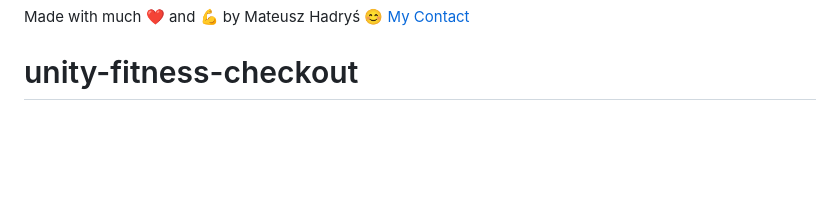
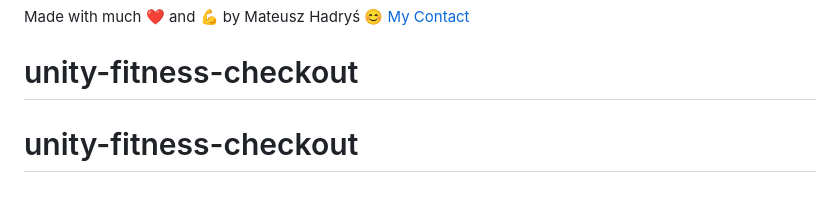
Before and after one commit to itfs1992/unity-fitness-checkout, a Markdown page: README.md, the part around the change. GitHub-like rendering; blank space fills up the shorter version.

```diff
--- a/README.md
+++ b/README.md
@@ -96,3 +96,4 @@ See [LICENSE](LICENSE) for more information.
 
 Made with much :heart: and :muscle: by Mateusz Hadryś :blush: <a href="https://www.linkedin.com/in/mateusz-hadry%C5%9B/">My Contact</a>
 # unity-fitness-checkout
+# unity-fitness-checkout
```
